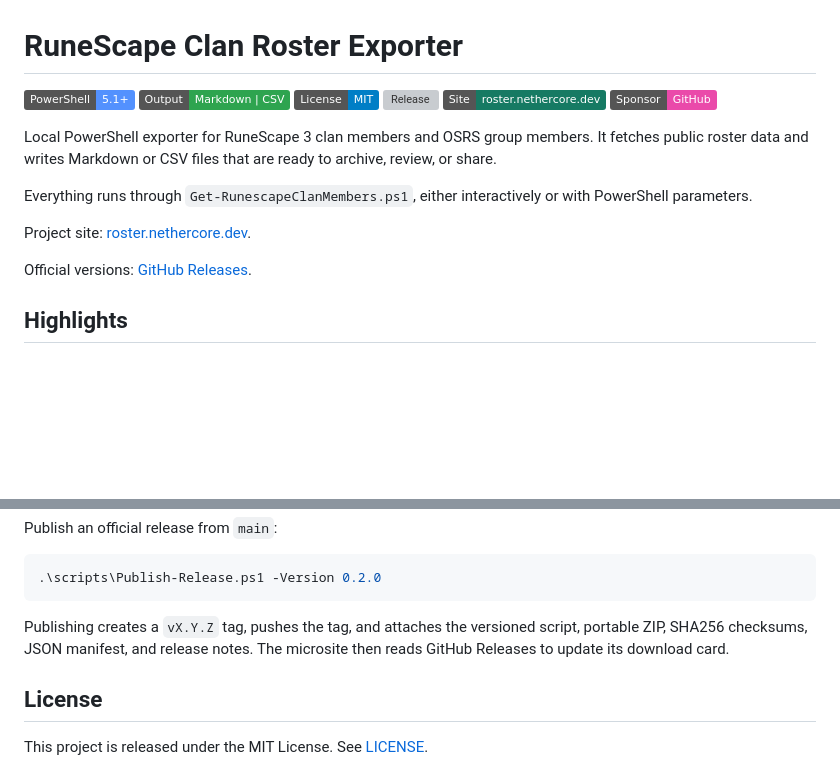
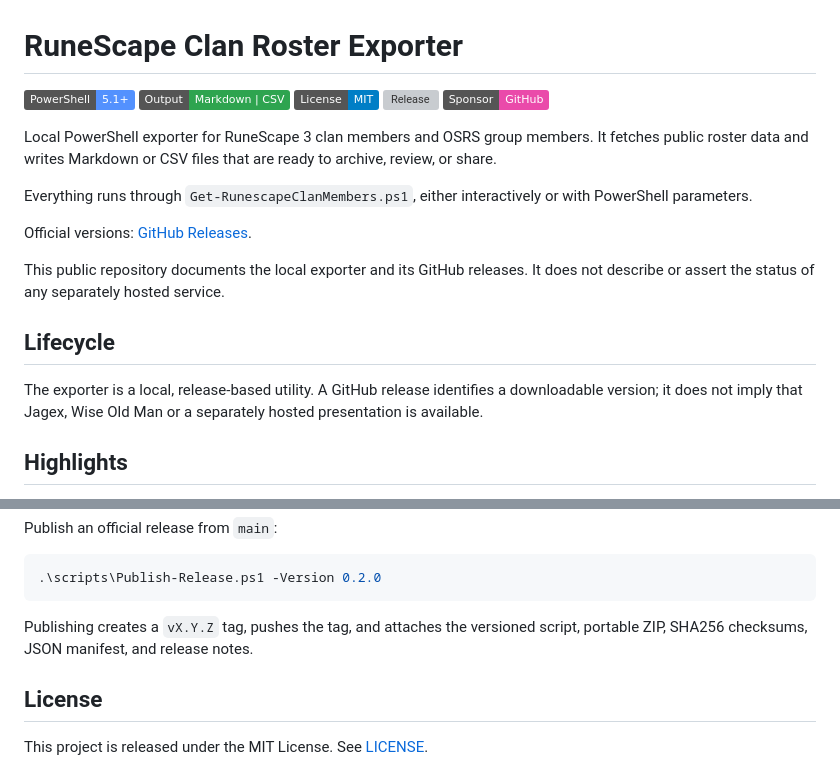
Before and after one commit to MathieuLF/rs-clan-roster-exporter, a Markdown page: README.md, 2 parts joined by grey strips. Rendered like a GitHub page; badges without logos; blank space fills up the shorter version; grey boxes are pictures that could not be loaded.

Commit message:
docs: clarify repository lifecycle and usage

````diff
--- a/README.md
+++ b/README.md
@@ -4,16 +4,19 @@
 ![Output Markdown or CSV](https://img.shields.io/badge/Output-Markdown%20%7C%20CSV-2ea44f)
 ![License MIT](https://img.shields.io/badge/License-MIT-blue)
 [![Release](https://img.shields.io/github/v/release/MathieuLF/rs-clan-roster-exporter?label=Release)](https://github.com/MathieuLF/rs-clan-roster-exporter/releases)
-[![Project site](https://img.shields.io/badge/Site-roster.nethercore.dev-167a63)](https://roster.nethercore.dev/)
 [![Sponsor](https://img.shields.io/badge/Sponsor-GitHub-ea4aaa)](https://github.com/sponsors/MathieuLF)
 
 Local PowerShell exporter for RuneScape 3 clan members and OSRS group members. It fetches public roster data and writes Markdown or CSV files that are ready to archive, review, or share.
 
 Everything runs through `Get-RunescapeClanMembers.ps1`, either interactively or with PowerShell parameters.
 
-Project site: [roster.nethercore.dev](https://roster.nethercore.dev/).
+Official versions: [GitHub Releases](https://github.com/MathieuLF/rs-clan-roster-exporter/releases).
 
-Official versions: [GitHub Releases](https://github.com/MathieuLF/rs-clan-roster-exporter/releases).
+This public repository documents the local exporter and its GitHub releases. It does not describe or assert the status of any separately hosted service.
+
+## Lifecycle
+
+The exporter is a local, release-based utility. A GitHub release identifies a downloadable version; it does not imply that Jagex, Wise Old Man or a separately hosted presentation is available.
 
 ## Highlights
 
@@ -240,7 +243,7 @@ Publish an official release from `main`:
 .\scripts\Publish-Release.ps1 -Version 0.2.0
 ```
 
-Publishing creates a `vX.Y.Z` tag, pushes the tag, and attaches the versioned script, portable ZIP, SHA256 checksums, JSON manifest, and release notes. The microsite then reads GitHub Releases to update its download card.
+Publishing creates a `vX.Y.Z` tag, pushes the tag, and attaches the versioned script, portable ZIP, SHA256 checksums, JSON manifest, and release notes.
 
 ## License
 
````
